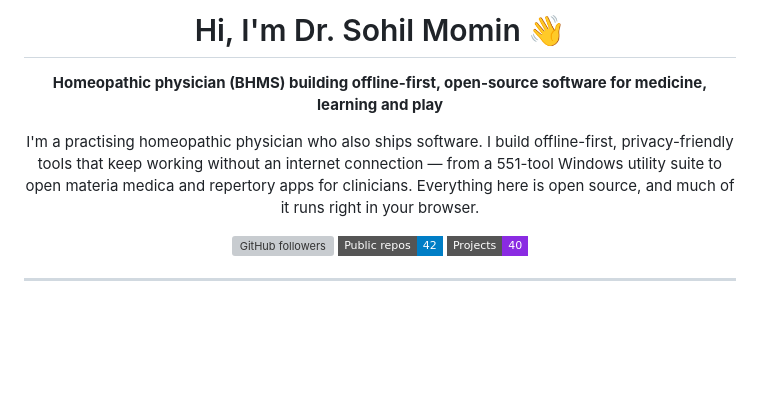
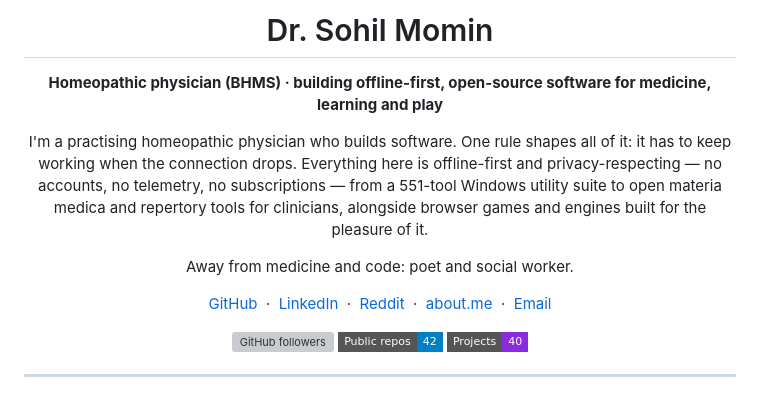
Before and after one commit to drsamonline/drsamonline, a Markdown page: README.md, the part around the change. Rendered like a GitHub page; badges without logos; blank space fills up the shorter version; grey boxes are pictures that could not be loaded.

Commit message:
docs(profile): rewrite bio and add social links

```diff
--- a/README.md
+++ b/README.md
@@ -1,12 +1,23 @@
 <div align="center">
 
-# Hi, I'm Dr. Sohil Momin 👋
+# Dr. Sohil Momin
 
-**Homeopathic physician (BHMS) building offline-first, open-source software for medicine, learning and play**
+**Homeopathic physician (BHMS) · building offline-first, open-source software for medicine, learning and play**
 
-I'm a practising homeopathic physician who also ships software. I build offline-first, privacy-friendly tools that keep working without an internet connection — from a 551-tool Windows utility suite to open materia medica and repertory apps for clinicians. Everything here is open source, and much of it runs right in your browser.
+I'm a practising homeopathic physician who builds software. One rule shapes all of it: it has to keep working when the connection drops. Everything here is offline-first and privacy-respecting — no accounts, no telemetry, no subscriptions — from a 551-tool Windows utility suite to open materia medica and repertory tools for clinicians, alongside browser games and engines built for the pleasure of it.
+
+Away from medicine and code: poet and social worker.
 
 </div>
+
+<p align="center">
+  <a href="https://github.com/drsamonline">GitHub</a> &nbsp;·&nbsp;
+  <a href="https://www.linkedin.com/in/drsamz">LinkedIn</a> &nbsp;·&nbsp;
+  <a href="https://www.reddit.com/user/drsambaroda">Reddit</a> &nbsp;·&nbsp;
+  <a href="https://about.me/drsohil">about.me</a> &nbsp;·&nbsp;
+  <a href="mailto:sohilmomin2000@gmail.com">Email</a>
+</p>
+
 
 <!-- BADGES:START -->
 
```
